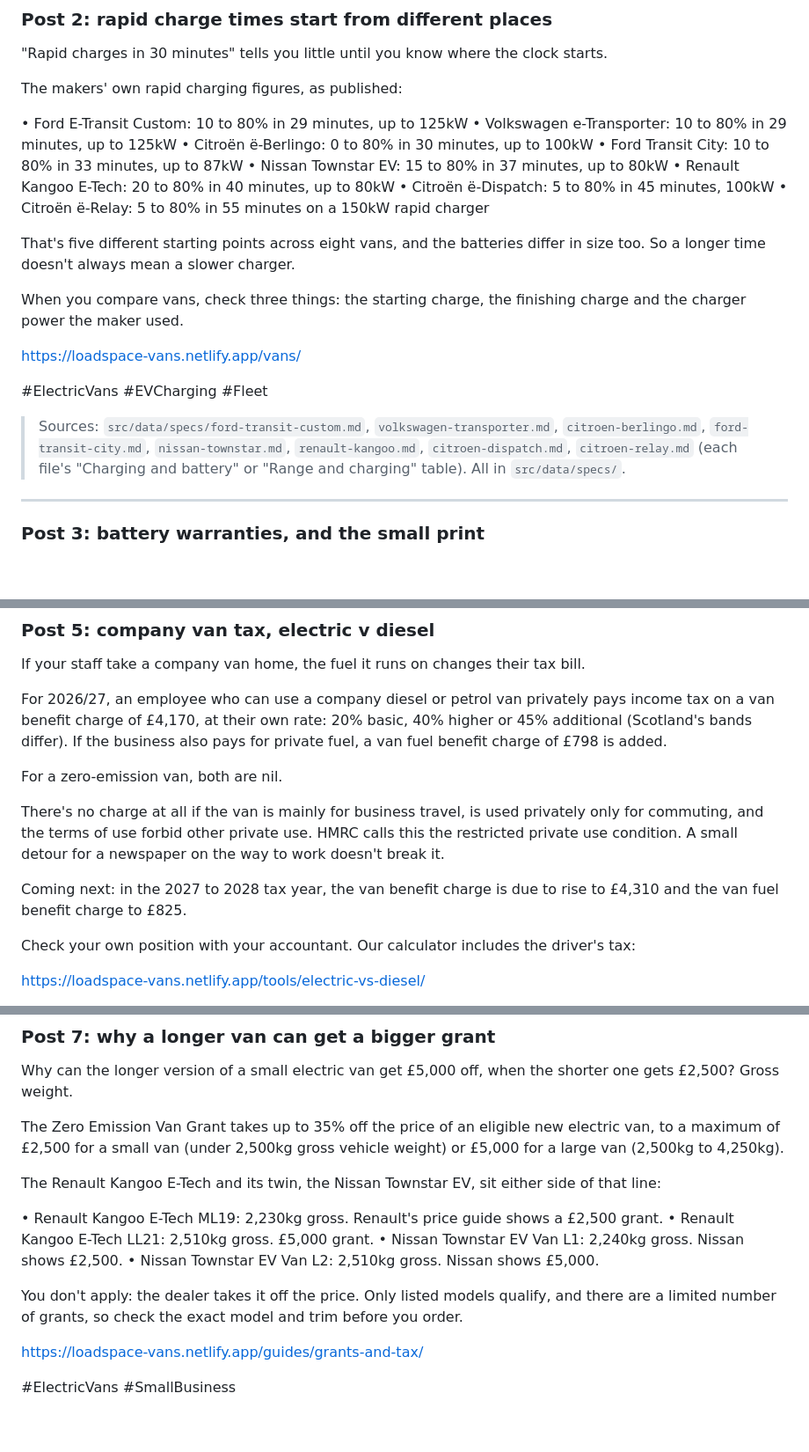
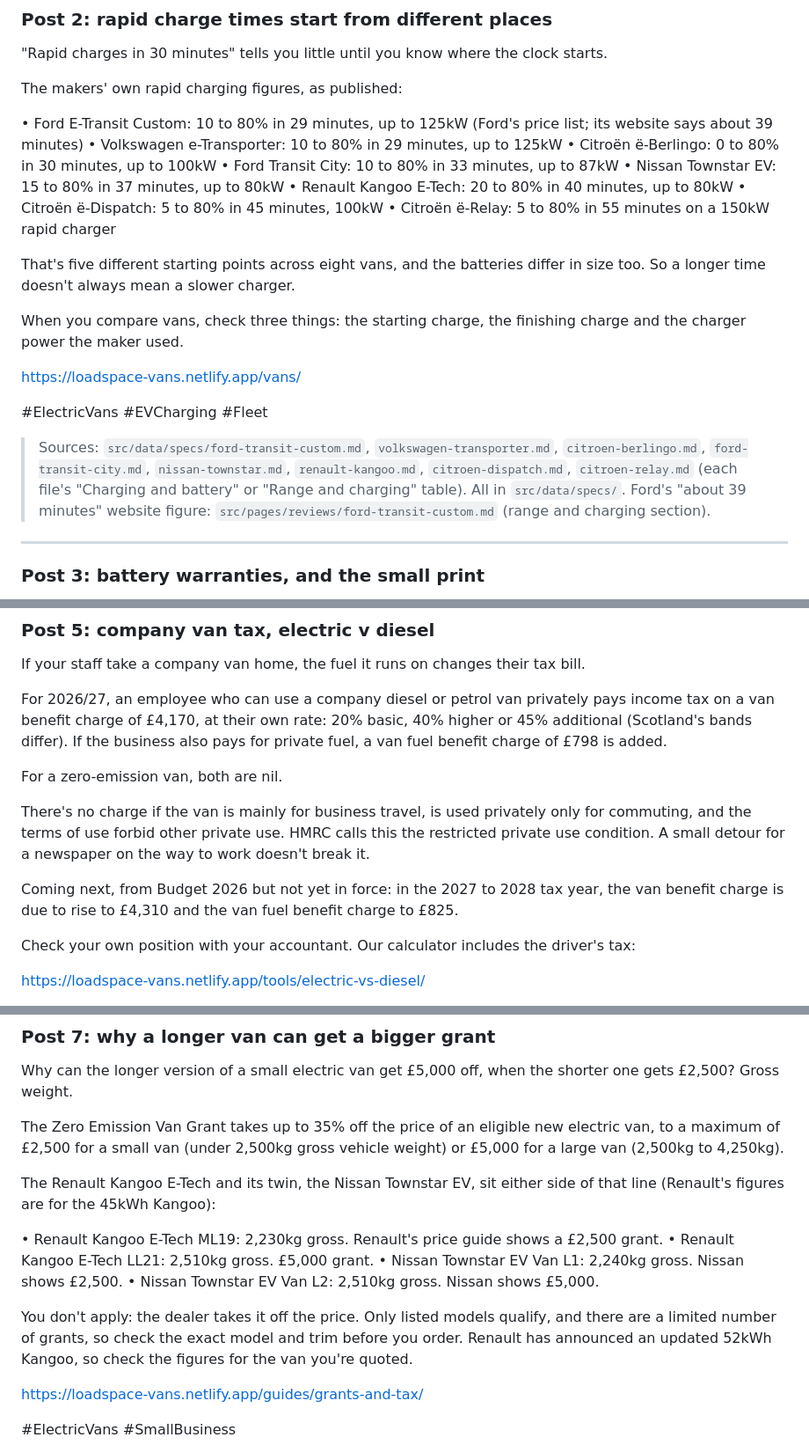
Before and after one commit to floss647/loadspace, a Markdown page: marketing/content-pack-2026-11.md, 3 parts joined by grey strips. Shown at 88% size. Rendered like a GitHub page; blank space fills up the shorter version.

```diff
--- a/marketing/content-pack-2026-11.md
+++ b/marketing/content-pack-2026-11.md
@@ -51,7 +53,7 @@ https://loadspace-vans.netlify.app/vans/
 
 The makers' own rapid charging figures, as published:
 
-• Ford E-Transit Custom: 10 to 80% in 29 minutes, up to 125kW
+• Ford E-Transit Custom: 10 to 80% in 29 minutes, up to 125kW (Ford's price list; its website says about 39 minutes)
 • Volkswagen e-Transporter: 10 to 80% in 29 minutes, up to 125kW
 • Citroën ë-Berlingo: 0 to 80% in 30 minutes, up to 100kW
 • Ford Transit City: 10 to 80% in 33 minutes, up to 87kW
@@ -68,7 +70,7 @@ https://loadspace-vans.netlify.app/vans/
 
 #ElectricVans #EVCharging #Fleet
 
-> Sources: `src/data/specs/ford-transit-custom.md`, `volkswagen-transporter.md`, `citroen-berlingo.md`, `ford-transit-city.md`, `nissan-townstar.md`, `renault-kangoo.md`, `citroen-dispatch.md`, `citroen-relay.md` (each file's "Charging and battery" or "Range and charging" table). All in `src/data/specs/`.
+> Sources: `src/data/specs/ford-transit-custom.md`, `volkswagen-transporter.md`, `citroen-berlingo.md`, `ford-transit-city.md`, `nissan-townstar.md`, `renault-kangoo.md`, `citroen-dispatch.md`, `citroen-relay.md` (each file's "Charging and battery" or "Range and charging" table). All in `src/data/specs/`. Ford's "about 39 minutes" website figure: `src/pages/reviews/ford-transit-custom.md` (range and charging section).
 
 ---
 
@@ -129,9 +131,9 @@ For 2026/27, an employee who can use a company diesel or petrol van privately pa
 
 For a zero-emission van, both are nil.
 
-There's no charge at all if the van is mainly for business travel, is used privately only for commuting, and the terms of use forbid other private use. HMRC calls this the restricted private use condition. A small detour for a newspaper on the way to work doesn't break it.
+There's no charge if the van is mainly for business travel, is used privately only for commuting, and the terms of use forbid other private use. HMRC calls this the restricted private use condition. A small detour for a newspaper on the way to work doesn't break it.
 
-Coming next: in the 2027 to 2028 tax year, the van benefit charge is due to rise to £4,310 and the van fuel benefit charge to £825.
+Coming next, from Budget 2026 but not yet in force: in the 2027 to 2028 tax year, the van benefit charge is due to rise to £4,310 and the van fuel benefit charge to £825.
 
 Check your own position with your accountant. Our calculator includes the driver's tax:
 
@@ -174,14 +176,14 @@ Why can the longer version of a small electric van get £5,000 off, when the sho
 
 The Zero Emission Van Grant takes up to 35% off the price of an eligible new electric van, to a maximum of £2,500 for a small van (under 2,500kg gross vehicle weight) or £5,000 for a large van (2,500kg to 4,250kg).
 
-The Renault Kangoo E-Tech and its twin, the Nissan Townstar EV, sit either side of that line:
+The Renault Kangoo E-Tech and its twin, the Nissan Townstar EV, sit either side of that line (Renault's figures are for the 45kWh Kangoo):
 
 • Renault Kangoo E-Tech ML19: 2,230kg gross. Renault's price guide shows a £2,500 grant.
 • Renault Kangoo E-Tech LL21: 2,510kg gross. £5,000 grant.
 • Nissan Townstar EV Van L1: 2,240kg gross. Nissan shows £2,500.
 • Nissan Townstar EV Van L2: 2,510kg gross. Nissan shows £5,000.
 
-You don't apply: the dealer takes it off the price. Only listed models qualify, and there are a limited number of grants, so check the exact model and trim before you order.
+You don't apply: the dealer takes it off the price. Only listed models qualify, and there are a limited number of grants, so check the exact model and trim before you order. Renault has announced an updated 52kWh Kangoo, so check the figures for the van you're quoted.
 
 https://loadspace-vans.netlify.app/guides/grants-and-tax/
 
```
Also changed, not shown: other parts of marketing/content-pack-2026-11.md (+23 -20 lines).
